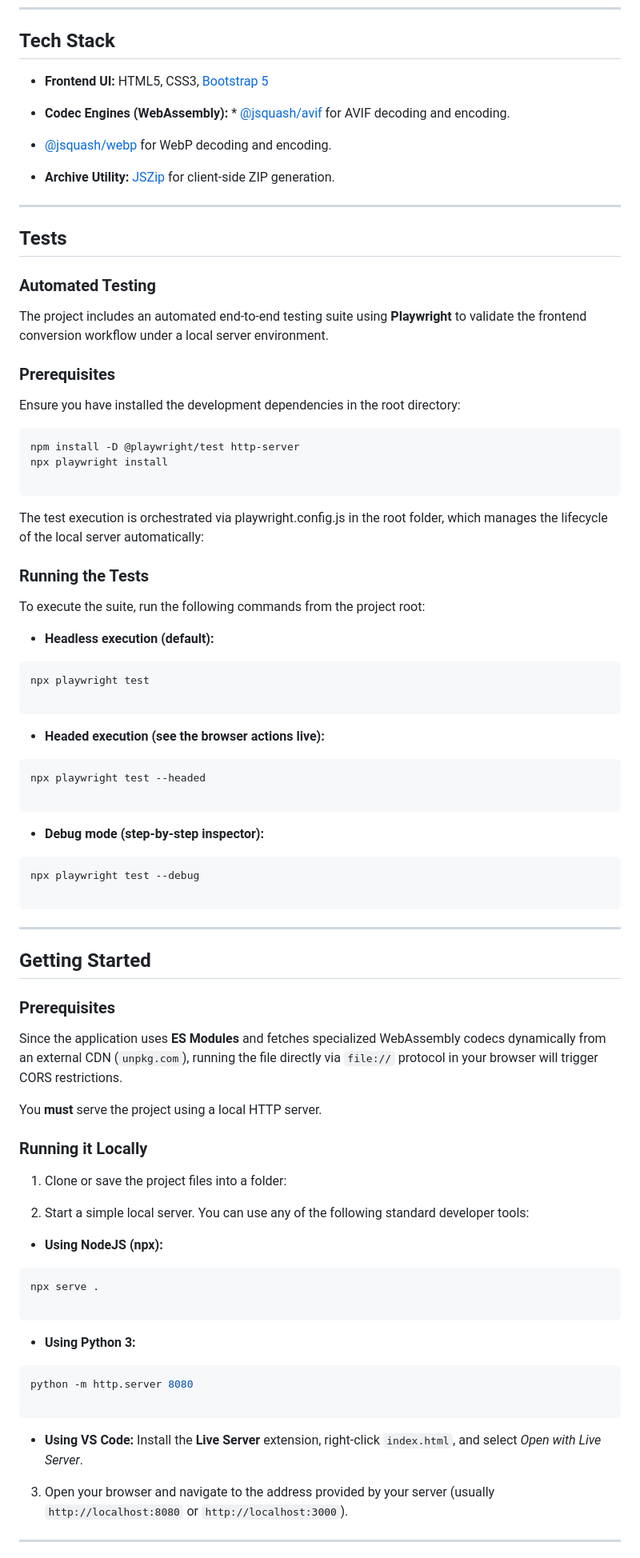
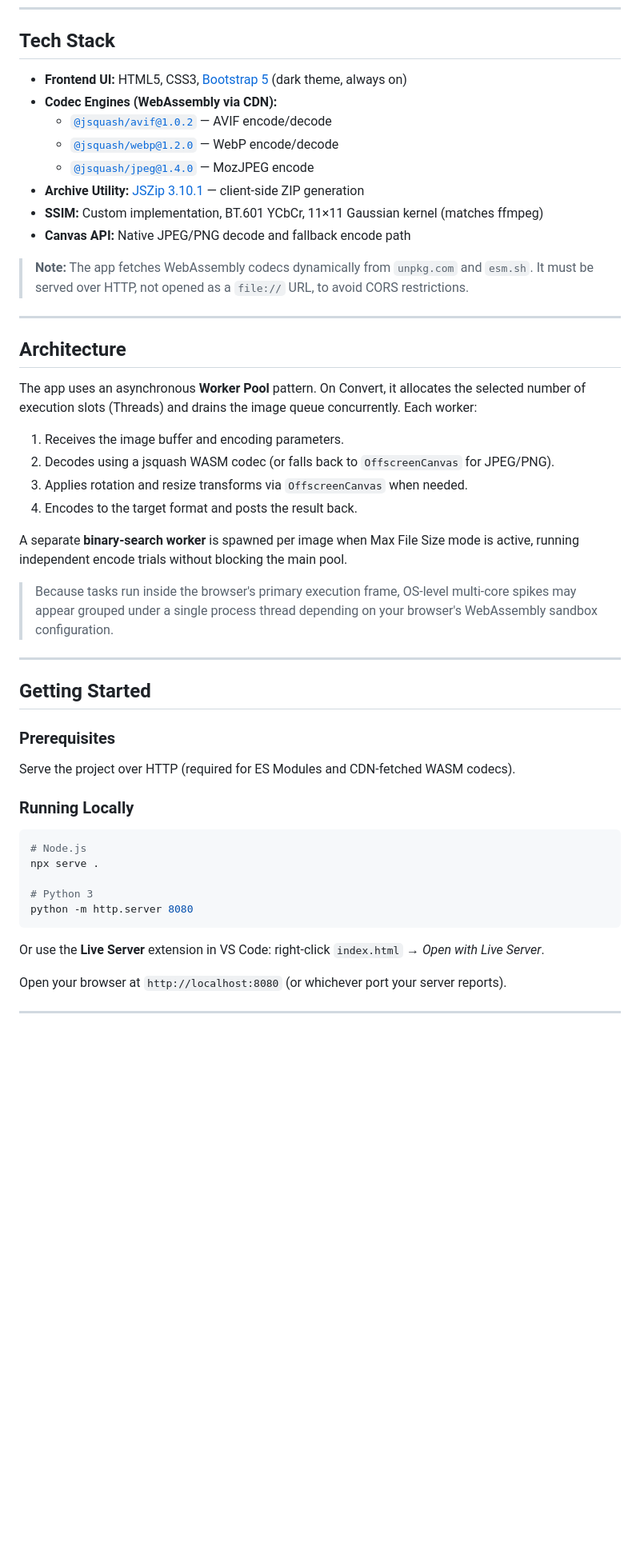
Before and after one commit to alfamirio/image-bulk-converter, a Markdown page: README.md, the part around one of its changes. Shown at 80% size. GitHub-like rendering; blank space fills up the shorter version.

````diff
--- a/README.md
+++ b/README.md
@@ -103,54 +126,31 @@ Advanced mode exposes the complete preset matrix for fine-grained control.
 
 ## Tech Stack
 
-* **Frontend UI:** HTML5, CSS3, [Bootstrap 5](https://getbootstrap.com/)
-* **Codec Engines (WebAssembly):** * [@jsquash/avif](https://www.google.com/search?q=https://github.com/GoogleChromeLabs/jsquash) for AVIF decoding and encoding.
-* [@jsquash/webp](https://www.google.com/search?q=https://github.com/GoogleChromeLabs/jsquash) for WebP decoding and encoding.
+- **Frontend UI:** HTML5, CSS3, [Bootstrap 5](https://getbootstrap.com/) (dark theme, always on)
+- **Codec Engines (WebAssembly via CDN):**
+  - [`@jsquash/avif@1.0.2`](https://github.com/GoogleChromeLabs/jsquosh) — AVIF encode/decode
+  - [`@jsquash/webp@1.2.0`](https://github.com/GoogleChromeLabs/jsquosh) — WebP encode/decode
+  - [`@jsquash/jpeg@1.4.0`](https://esm.sh/@jsquash/jpeg) — MozJPEG encode
+- **Archive Utility:** [JSZip 3.10.1](https://stuk.github.io/jszip/) — client-side ZIP generation
+- **SSIM:** Custom implementation, BT.601 YCbCr, 11×11 Gaussian kernel (matches ffmpeg)
+- **Canvas API:** Native JPEG/PNG decode and fallback encode path
 
-
-* **Archive Utility:** [JSZip](https://stuk.github.io/jszip/) for client-side ZIP generation.
+> **Note:** The app fetches WebAssembly codecs dynamically from `unpkg.com` and `esm.sh`. It must be served over HTTP, not opened as a `file://` URL, to avoid CORS restrictions.
 
 ---
 
-## Tests
-### Automated Testing
+## Architecture
 
-The project includes an automated end-to-end testing suite using **Playwright** to validate the frontend conversion workflow under a local server environment.
+The app uses an asynchronous **Worker Pool** pattern. On Convert, it allocates the selected number of execution slots (Threads) and drains the image queue concurrently. Each worker:
 
-### Prerequisites
+1. Receives the image buffer and encoding parameters.
+2. Decodes using a jsquash WASM codec (or falls back to `OffscreenCanvas` for JPEG/PNG).
+3. Applies rotation and resize transforms via `OffscreenCanvas` when needed.
+4. Encodes to the target format and posts the result back.
 
-Ensure you have installed the development dependencies in the root directory:
-```bash
-npm install -D @playwright/test http-server
-npx playwright install
+A separate **binary-search worker** is spawned per image when Max File Size mode is active, running independent encode trials without blocking the main pool.
 
-```
-
-The test execution is orchestrated via playwright.config.js in the root folder, which manages the lifecycle of the local server automatically:
-
-### Running the Tests
-
-To execute the suite, run the following commands from the project root:
-
-* **Headless execution (default):**
-```bash
-npx playwright test
-
-```
-
-
-* **Headed execution (see the browser actions live):**
-```bash
-npx playwright test --headed
-
-```
-
-
-* **Debug mode (step-by-step inspector):**
-```bash
-npx playwright test --debug
-
-```
+> Because tasks run inside the browser's primary execution frame, OS-level multi-core spikes may appear grouped under a single process thread depending on your browser's WebAssembly sandbox configuration.
 
 ---
 
@@ -158,33 +158,21 @@ npx playwright test --debug
 
 ### Prerequisites
 
-Since the application uses **ES Modules** and fetches specialized WebAssembly codecs dynamically from an external CDN (`unpkg.com`), running the file directly via `file://` protocol in your browser will trigger CORS restrictions.
+Serve the project over HTTP (required for ES Modules and CDN-fetched WASM codecs).
 
-You **must** serve the project using a local HTTP server.
+### Running Locally
 
-### Running it Locally
-
-1. Clone or save the project files into a folder:
-
-2. Start a simple local server. You can use any of the following standard developer tools:
-* **Using NodeJS (npx):**
 ```bash
+# Node.js
 npx serve .
 
+# Python 3
+python -m http.server 8080
 ```
 
+Or use the **Live Server** extension in VS Code: right-click `index.html` → *Open with Live Server*.
 
-* **Using Python 3:**
-```bash
-python -m http.server 8080
-
-```
-
-
-* **Using VS Code:** Install the **Live Server** extension, right-click `index.html`, and select *Open with Live Server*.
-
-
-3. Open your browser and navigate to the address provided by your server (usually `http://localhost:8080` or `http://localhost:3000`).
+Open your browser at `http://localhost:8080` (or whichever port your server reports).
 
 ---
 
````
Also changed, not shown: other parts of README.md (+94 -54 lines).
